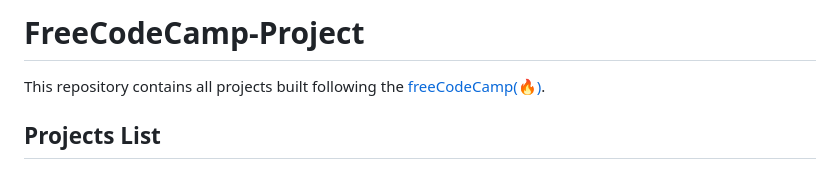
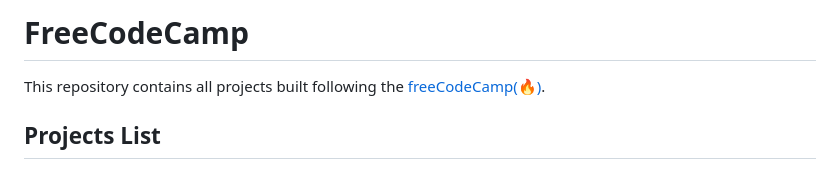
Before and after one commit to haiderarbaz/freecodecamp, a Markdown page: README.md, the part around the change. GitHub-like rendering.

Commit message:
Update README.md
Add some minor changes

```diff
--- a/README.md
+++ b/README.md
@@ -1,4 +1,4 @@
-# FreeCodeCamp-Project
+# FreeCodeCamp
 
 This repository contains all projects built following the [freeCodeCamp(🔥)](https://www.freecodecamp.org/learn).
 
```
